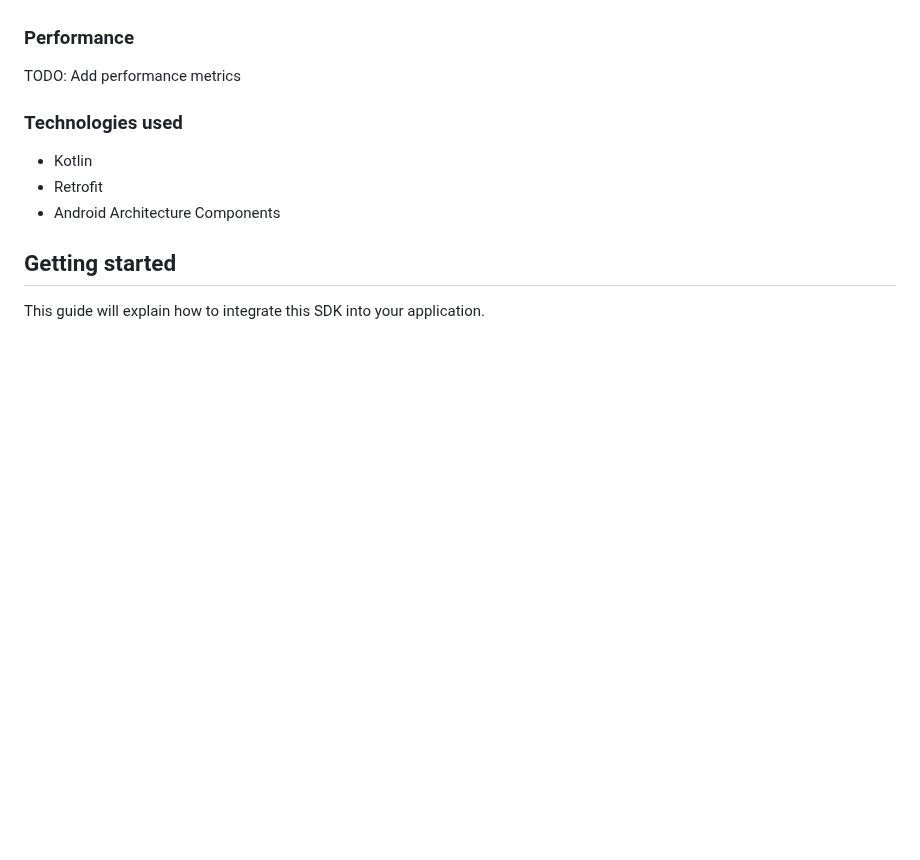
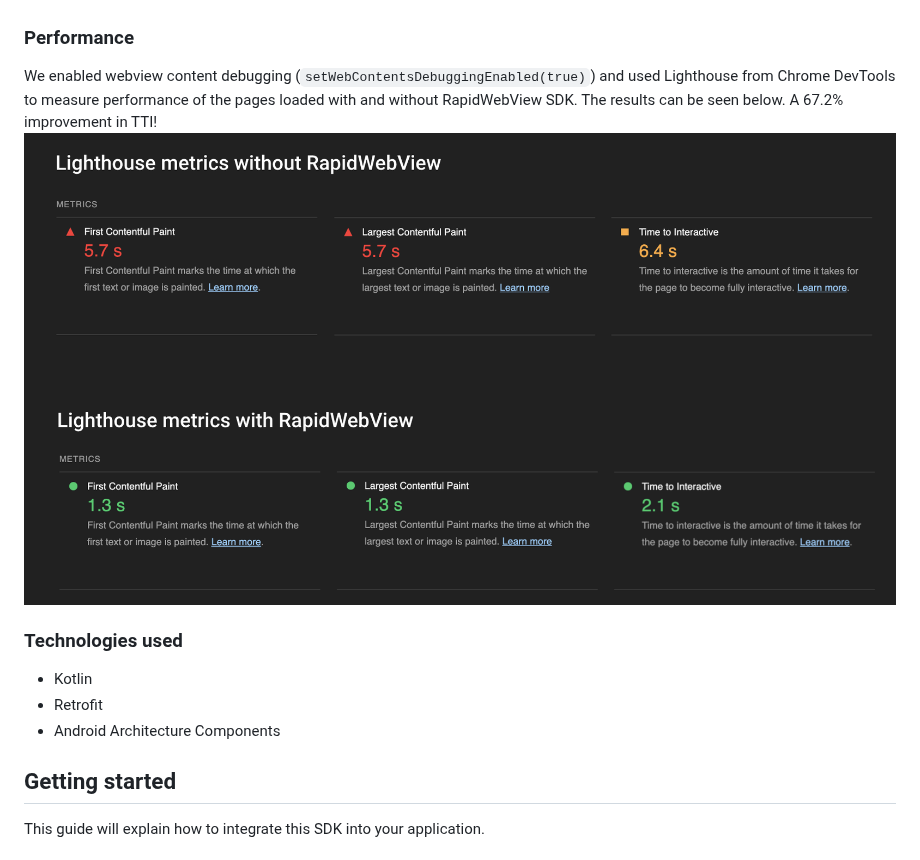
Before and after one commit to workindia/RapidWebView, a Markdown page: README.md, the part around the change. Rendered like a GitHub page; pictures changed too: images/Performance.png (added); blank space fills up the shorter version.

Commit message:
Add performance metrics

```diff
--- a/README.md
+++ b/README.md
@@ -24,7 +24,9 @@ RapidWebView is a library for your Android application which allows you to load
 - Javascript interface - a generic collection of javascript interface functions which can be used to interactive with native application
 
 ### Performance
-TODO: Add performance metrics
+We enabled webview content debugging (`setWebContentsDebuggingEnabled(true)`) and used Lighthouse from Chrome DevTools to measure performance of
+the pages loaded with and without RapidWebView SDK. The results can be seen below. A 67.2% improvement in TTI!
+![metrics](/images/Performance.png)
 
 ### Technologies used
 
```
